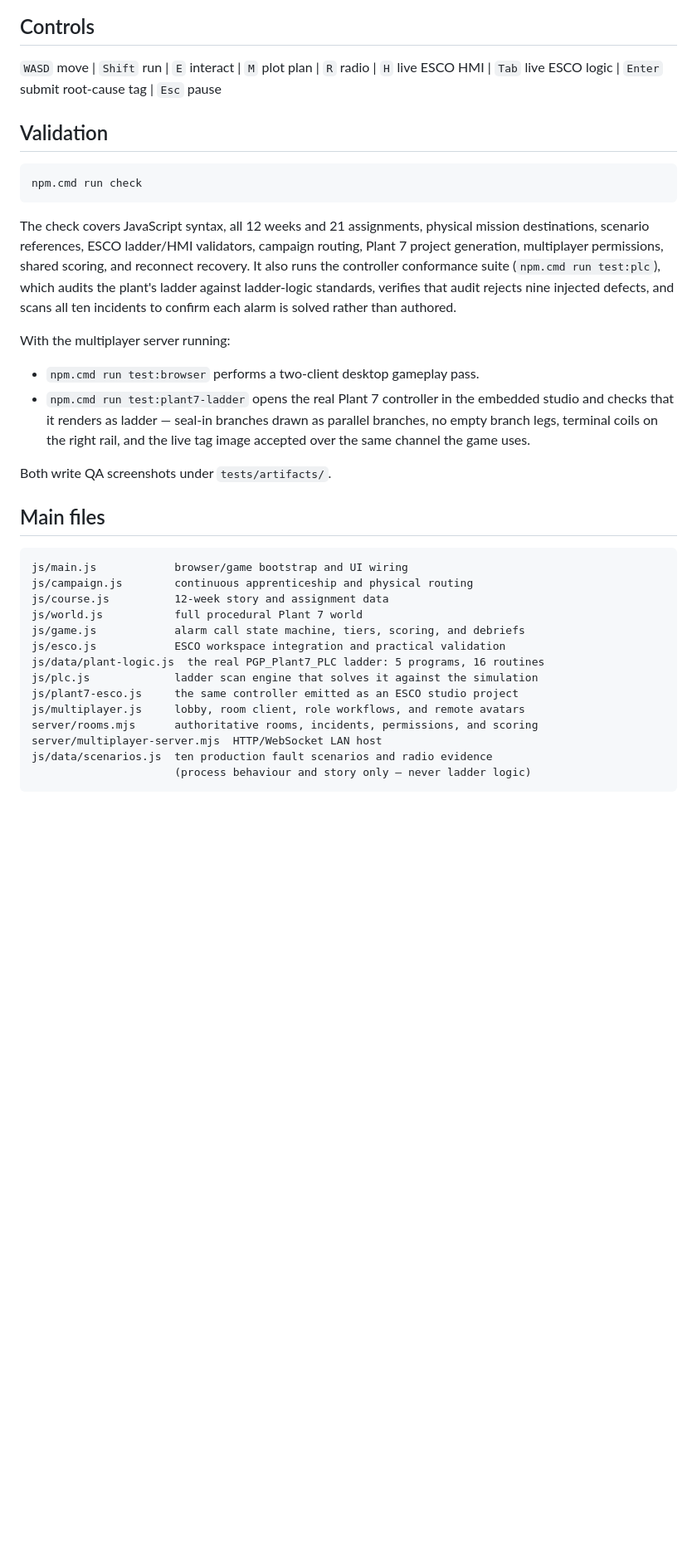
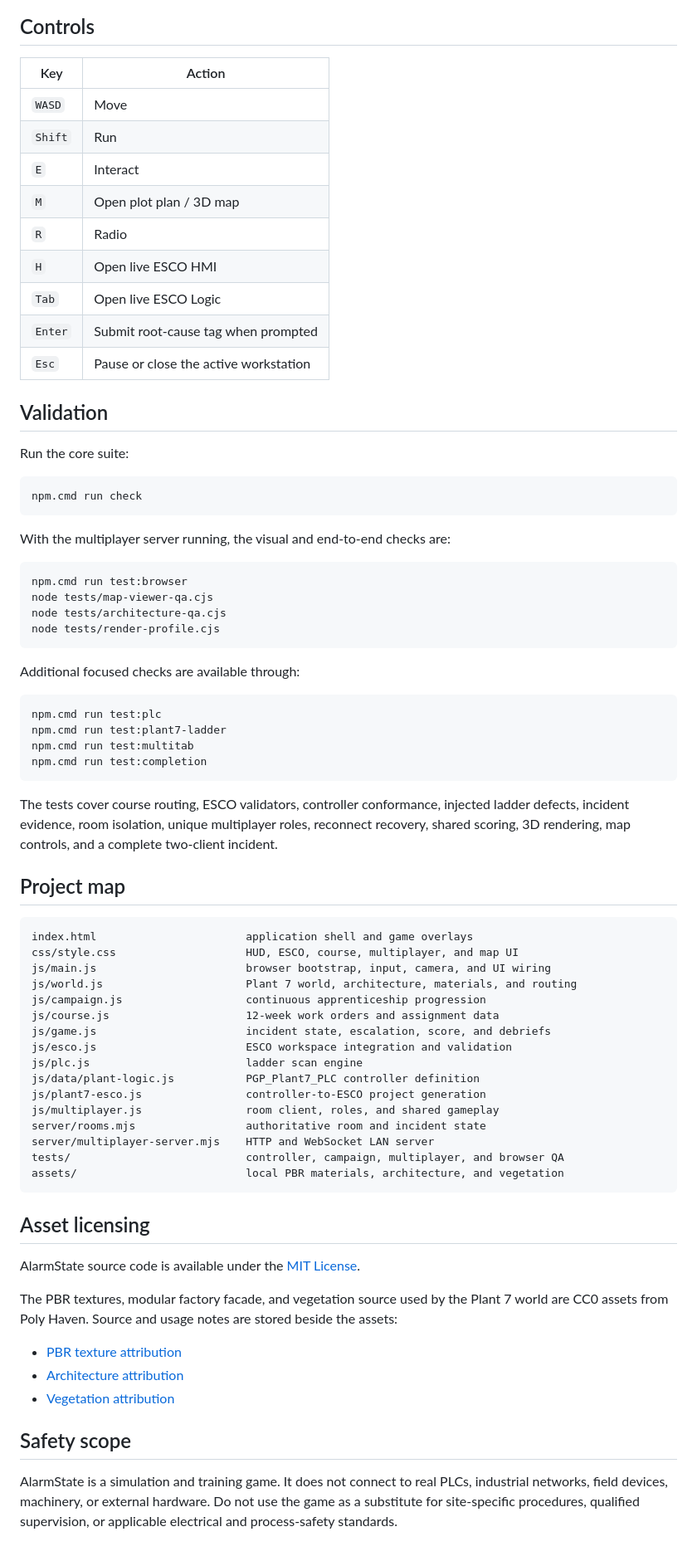
Before and after one commit to The-ESCO-Group/AlarmState, a Markdown page: README.md, the part around one of its changes. Shown at 83% size. Rendered like a GitHub page; blank space fills up the shorter version.

````diff
--- a/README.md
+++ b/README.md
@@ -106,41 +141,77 @@ Open [http://127.0.0.1:5191/](http://127.0.0.1:5191/) on the host. Other compute
 
 ## Controls
 
-`WASD` move | `Shift` run | `E` interact | `M` plot plan | `R` radio | `H` live ESCO HMI | `Tab` live ESCO logic | `Enter` submit root-cause tag | `Esc` pause
+| Key | Action |
+| --- | --- |
+| `WASD` | Move |
+| `Shift` | Run |
+| `E` | Interact |
+| `M` | Open plot plan / 3D map |
+| `R` | Radio |
+| `H` | Open live ESCO HMI |
+| `Tab` | Open live ESCO Logic |
+| `Enter` | Submit root-cause tag when prompted |
+| `Esc` | Pause or close the active workstation |
 
 ## Validation
+
+Run the core suite:
 
 ```powershell
 npm.cmd run check
 ```
 
-The check covers JavaScript syntax, all 12 weeks and 21 assignments, physical mission destinations, scenario references, ESCO ladder/HMI validators, campaign routing, Plant 7 project generation, multiplayer permissions, shared scoring, and reconnect recovery. It also runs the controller conformance suite (`npm.cmd run test:plc`), which audits the plant's ladder against ladder-logic standards, verifies that audit rejects nine injected defects, and scans all ten incidents to confirm each alarm is solved rather than authored.
+With the multiplayer server running, the visual and end-to-end checks are:
 
-With the multiplayer server running:
+```powershell
+npm.cmd run test:browser
+node tests/map-viewer-qa.cjs
+node tests/architecture-qa.cjs
+node tests/render-profile.cjs
+```
 
-- `npm.cmd run test:browser` performs a two-client desktop gameplay pass.
-- `npm.cmd run test:plant7-ladder` opens the real Plant 7 controller in the
-  embedded studio and checks that it renders as ladder — seal-in branches drawn
-  as parallel branches, no empty branch legs, terminal coils on the right rail,
-  and the live tag image accepted over the same channel the game uses.
+Additional focused checks are available through:
 
-Both write QA screenshots under `tests/artifacts/`.
+```powershell
+npm.cmd run test:plc
+npm.cmd run test:plant7-ladder
+npm.cmd run test:multitab
+npm.cmd run test:completion
+```
 
-## Main files
+The tests cover course routing, ESCO validators, controller conformance, injected ladder defects, incident evidence, room isolation, unique multiplayer roles, reconnect recovery, shared scoring, 3D rendering, map controls, and a complete two-client incident.
+
+## Project map
 
 ```text
-js/main.js            browser/game bootstrap and UI wiring
-js/campaign.js        continuous apprenticeship and physical routing
-js/course.js          12-week story and assignment data
-js/world.js           full procedural Plant 7 world
-js/game.js            alarm call state machine, tiers, scoring, and debriefs
-js/esco.js            ESCO workspace integration and practical validation
-js/data/plant-logic.js  the real PGP_Plant7_PLC ladder: 5 programs, 16 routines
-js/plc.js             ladder scan engine that solves it against the simulation
-js/plant7-esco.js     the same controller emitted as an ESCO studio project
-js/multiplayer.js     lobby, room client, role workflows, and remote avatars
-server/rooms.mjs      authoritative rooms, incidents, permissions, and scoring
-server/multiplayer-server.mjs  HTTP/WebSocket LAN host
-js/data/scenarios.js  ten production fault scenarios and radio evidence
-                      (process behaviour and story only — never ladder logic)
+index.html                       application shell and game overlays
+css/style.css                    HUD, ESCO, course, multiplayer, and map UI
+js/main.js                       browser bootstrap, input, camera, and UI wiring
+js/world.js                      Plant 7 world, architecture, materials, and routing
+js/campaign.js                   continuous apprenticeship progression
+js/course.js                     12-week work orders and assignment data
+js/game.js                       incident state, escalation, score, and debriefs
+js/esco.js                       ESCO workspace integration and validation
+js/plc.js                        ladder scan engine
+js/data/plant-logic.js           PGP_Plant7_PLC controller definition
+js/plant7-esco.js                controller-to-ESCO project generation
+js/multiplayer.js                room client, roles, and shared gameplay
+server/rooms.mjs                 authoritative room and incident state
+server/multiplayer-server.mjs    HTTP and WebSocket LAN server
+tests/                           controller, campaign, multiplayer, and browser QA
+assets/                          local PBR materials, architecture, and vegetation
 ```
+
+## Asset licensing
+
+AlarmState source code is available under the [MIT License](LICENSE).
+
+The PBR textures, modular factory facade, and vegetation source used by the Plant 7 world are CC0 assets from Poly Haven. Source and usage notes are stored beside the assets:
+
+- [PBR texture attribution](assets/textures/polyhaven/README.md)
+- [Architecture attribution](assets/models/polyhaven/README.md)
+- [Vegetation attribution](assets/vegetation/polyhaven/README.md)
+
+## Safety scope
+
+AlarmState is a simulation and training game. It does not connect to real PLCs, industrial networks, field devices, machinery, or external hardware. Do not use the game as a substitute for site-specific procedures, qualified supervision, or applicable electrical and process-safety standards.
````
Also changed, not shown: other parts of README.md (+119 -84 lines), docs/images/plant7-map-viewer.png (added), docs/images/plant7-overview.png (added).
